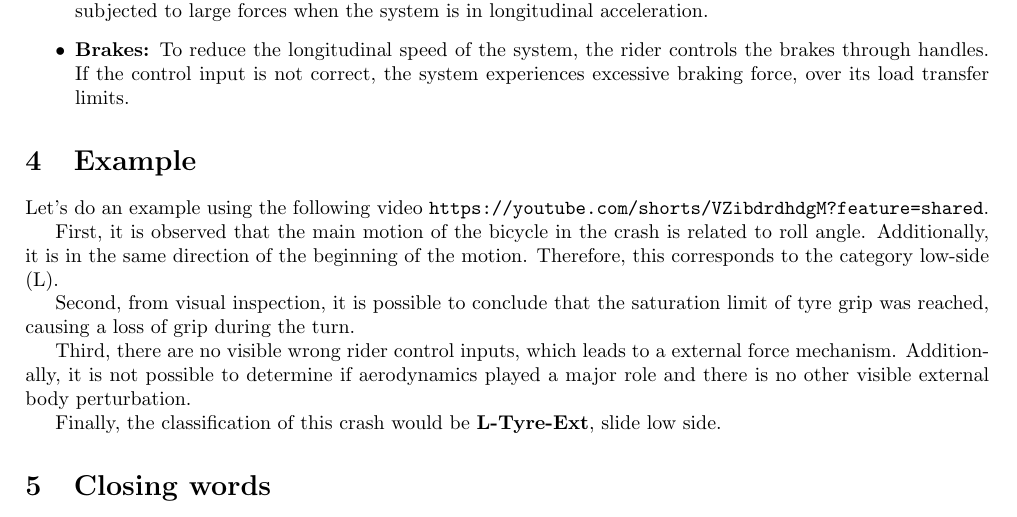
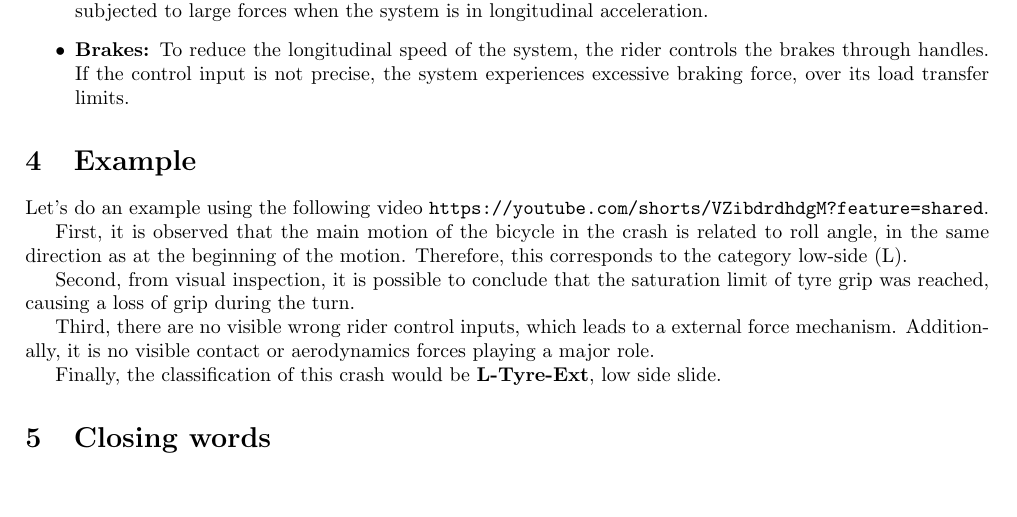
Before and after one commit to Eimolgon/Drafts, a LaTeX document (crash-class/classification-guide.tex): part of page 3 of 4, cut so that both start at the same text, the shorter picture padded with empty space. Compiled offline with pdfLaTeX.

Commit message:
Update pdf

```diff
--- a/crash-class/classification-guide.tex
+++ b/crash-class/classification-guide.tex
@@ -144,7 +144,7 @@ Additionally, the bicycle itself is a dynamic system which can present excitatio
         This interface is subjected to large forces when the system is in longitudinal acceleration.
     \item \textbf{Brakes:} To reduce the longitudinal speed of the system, the rider controls the brakes through handles.
         %
-        If the control input is not correct, the system experiences excessive braking force, over its load transfer limits.
+        If the control input is not precise, the system experiences excessive braking force, over its load transfer limits.
 \end{itemize}
 
 
@@ -153,9 +153,7 @@ Additionally, the bicycle itself is a dynamic system which can present excitatio
 
 Let's do an example using the following video \url{https://youtube.com/shorts/VZibdrdhdgM?feature=shared}.
 
-First, it is observed that the main motion of the bicycle in the crash is related to roll angle.
-%
-Additionally, it is in the same direction of the beginning of the motion.
+First, it is observed that the main motion of the bicycle in the crash is related to roll angle, in the same direction as at the beginning of the motion.
 %
 Therefore, this corresponds to the category low-side (L).
 
@@ -165,10 +163,10 @@ Second, from visual inspection, it is possible to conclude that the saturation l
 
 Third, there are no visible wrong rider control inputs, which leads to a external force mechanism.
 %
-Additionally, it is not possible to determine if aerodynamics played a major role and there is no other visible external body perturbation.
+Additionally, it is no visible contact or aerodynamics forces playing a major role.
 
 
-Finally, the classification of this crash would be \textbf{L-Tyre-Ext},  slide low side.
+Finally, the classification of this crash would be \textbf{L-Tyre-Ext}, low side slide.
 
 
 \section{Closing words}
```
Also changed, not shown: crash-class/classification-guide.pdf.
